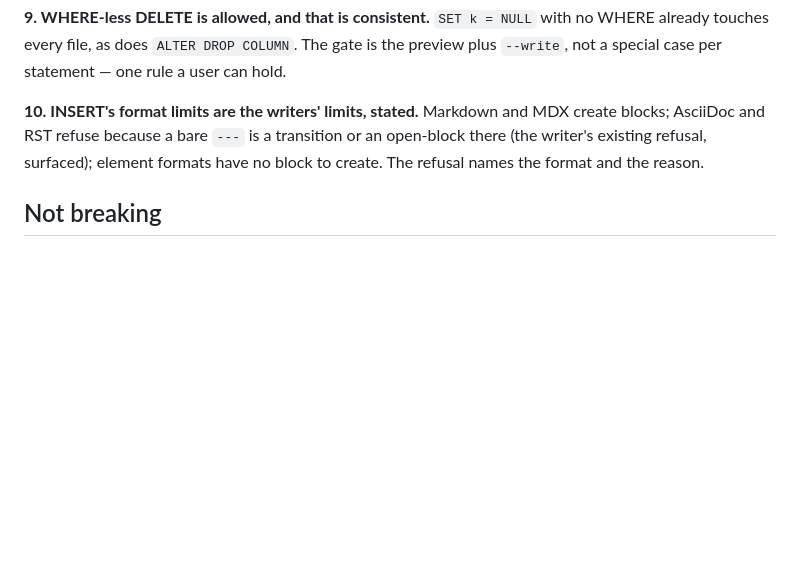
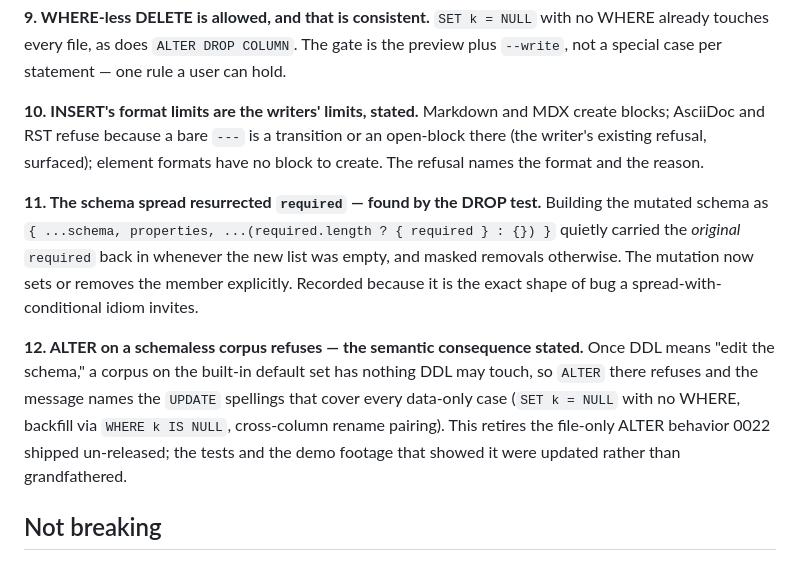
Before and after one commit to hawkeyexl/docmeta, a Markdown page: docs/proposals/0024-standard-sql-vocabulary.md, the part around the change. Drawn GitHub-style; blank space fills up the shorter version.

Commit message:
docs(proposals): record 0024's implementation discoveries
The schema-spread bug that resurrected required, and the stated
consequence that ALTER refuses on schemaless corpora.

Co-Authored-By: Claude Fable 5 <noreply@anthropic.com>

```diff
--- a/docs/proposals/0024-standard-sql-vocabulary.md
+++ b/docs/proposals/0024-standard-sql-vocabulary.md
@@ -195,6 +195,21 @@ blocks; AsciiDoc and RST refuse because a bare `---` is a transition or an open-
 (the writer's existing refusal, surfaced); element formats have no block to create. The
 refusal names the format and the reason.
 
+**11. The schema spread resurrected `required` — found by the DROP test.**
+Building the mutated schema as `{ ...schema, properties, ...(required.length
+? { required } : {}) }` quietly carried the *original* `required` back in
+whenever the new list was empty, and masked removals otherwise. The mutation
+now sets or removes the member explicitly. Recorded because it is the exact
+shape of bug a spread-with-conditional idiom invites.
+
+**12. ALTER on a schemaless corpus refuses — the semantic consequence stated.**
+Once DDL means "edit the schema," a corpus on the built-in default set has
+nothing DDL may touch, so `ALTER` there refuses and the message names the
+`UPDATE` spellings that cover every data-only case (`SET k = NULL` with no
+WHERE, backfill via `WHERE k IS NULL`, cross-column rename pairing). This
+retires the file-only ALTER behavior 0022 shipped un-released; the tests and
+the demo footage that showed it were updated rather than grandfathered.
+
 ## Not breaking
 
 Every statement here lands before the stack releases, so the surface ships standard from
```
